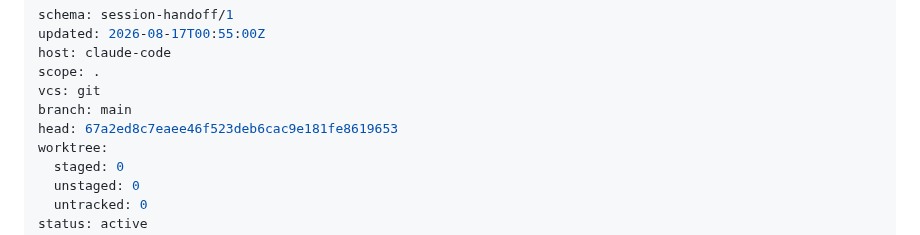
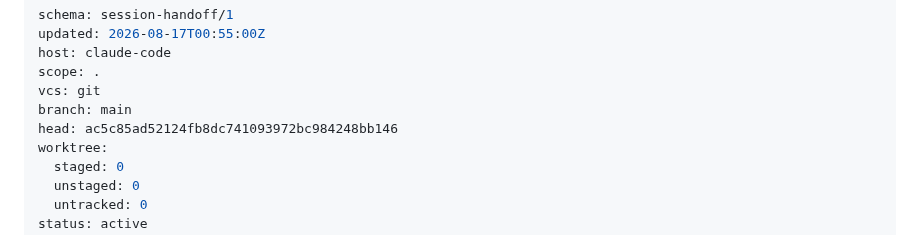
Before and after one commit to zf6fm64s8j-bit/elliebfit-site, a Markdown page: HANDOFF.md, the part around the change. Drawn GitHub-style.

Commit message:
Stamp handoff head

```diff
--- a/HANDOFF.md
+++ b/HANDOFF.md
@@ -5,7 +5,7 @@ host: claude-code
 scope: .
 vcs: git
 branch: main
-head: 67a2ed8c7eaee46f523deb6cac9e181fe8619653
+head: ac5c85ad52124fb8dc741093972bc984248bb146
 worktree:
   staged: 0
   unstaged: 0
```
